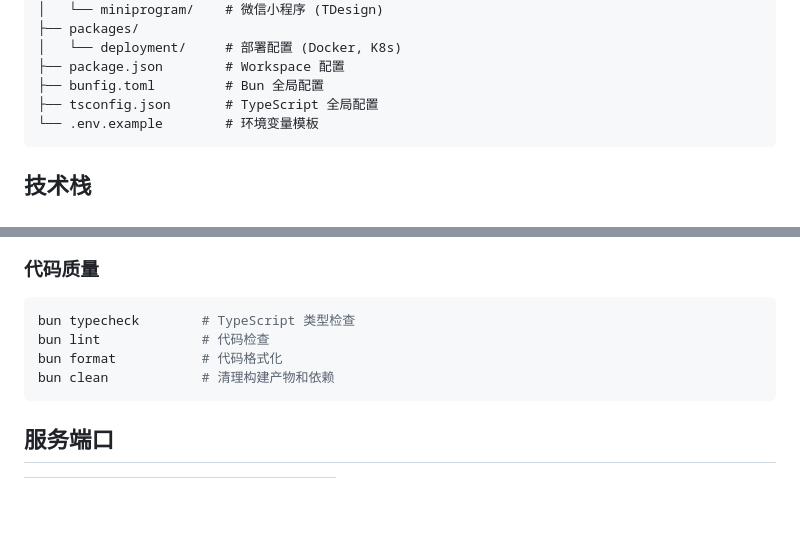
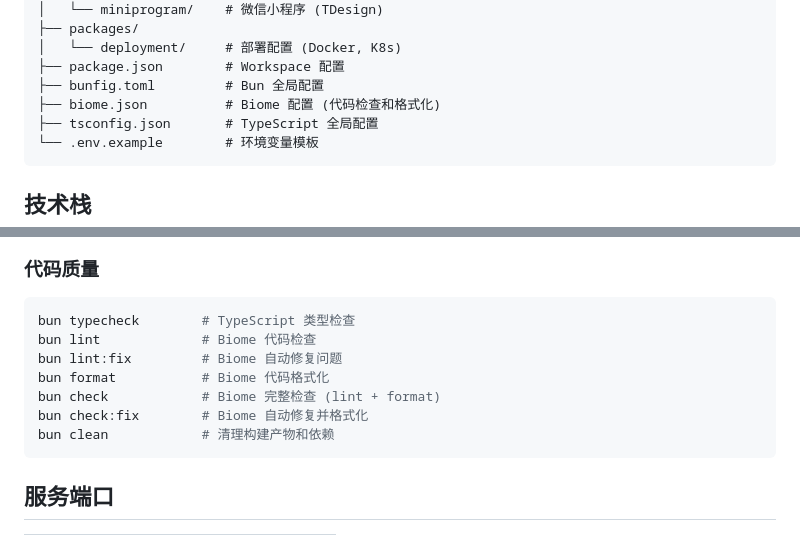
Before and after one commit to martinadamsdev/sky-fullstack-scaffold, a Markdown page: README.md, 2 parts joined by grey strips. Rendered like a GitHub page; blank space fills up the shorter version.

````diff
--- a/README.md
+++ b/README.md
@@ -16,6 +16,7 @@ shalom/
 │   └── deployment/     # 部署配置 (Docker, K8s)
 ├── package.json        # Workspace 配置
 ├── bunfig.toml         # Bun 全局配置
+├── biome.json          # Biome 配置 (代码检查和格式化)
 ├── tsconfig.json       # TypeScript 全局配置
 └── .env.example        # 环境变量模板
 ```
@@ -136,8 +137,11 @@ bun db:studio        # 打开 Drizzle Studio
 
 ```bash
 bun typecheck        # TypeScript 类型检查
-bun lint             # 代码检查
-bun format           # 代码格式化
+bun lint             # Biome 代码检查
+bun lint:fix         # Biome 自动修复问题
+bun format           # Biome 代码格式化
+bun check            # Biome 完整检查 (lint + format)
+bun check:fix        # Biome 自动修复并格式化
 bun clean            # 清理构建产物和依赖
 ```
 
````
